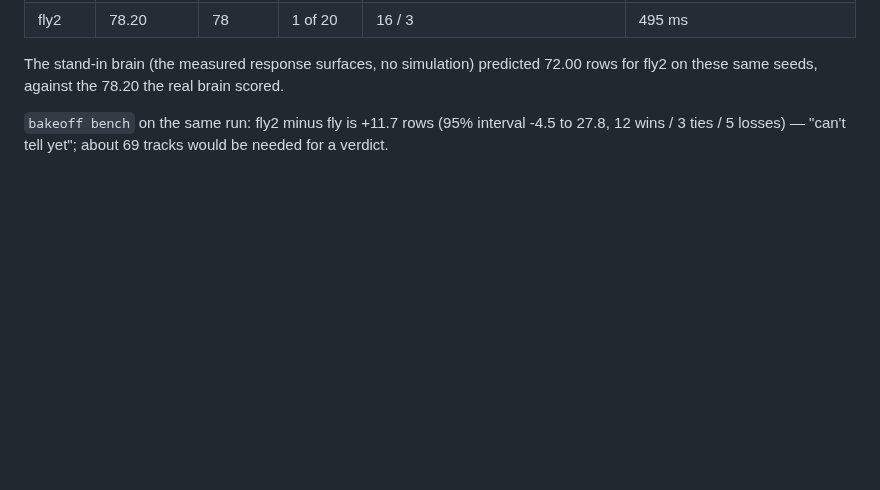
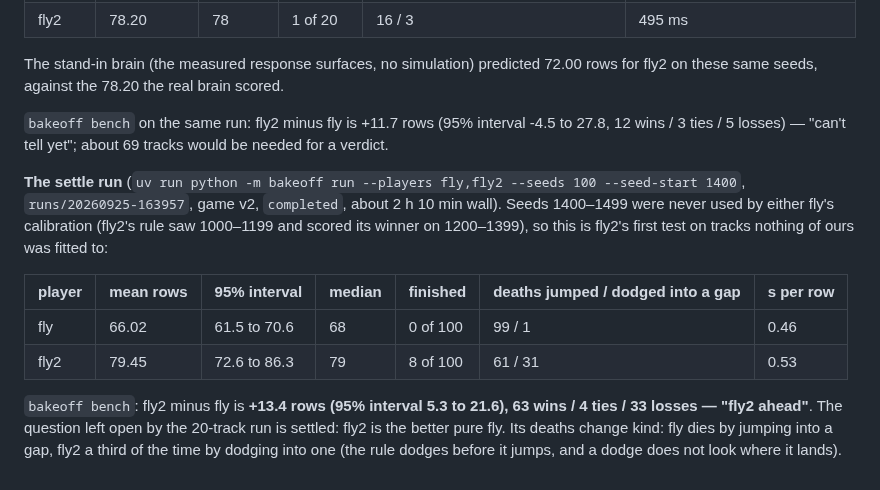
Before and after one commit to zack-maz/brain-runners, a Markdown page: docs/COSTS.md, the part around the change. Drawn GitHub-style; blank space fills up the shorter version.

Commit message:
docs: fly2 vs fly settled on 100 fresh seeds: fly2 ahead by 13.4 rows
Co-Authored-By: Claude Opus 5.5 <noreply@anthropic.com>
Claude-Session: https://claude.ai/code/session_01TS4U3wNcFGPXYBkUFWfEvH

```diff
--- a/docs/COSTS.md
+++ b/docs/COSTS.md
@@ -257,3 +257,18 @@ seeds, against the 78.20 the real brain scored.
 
 `bakeoff bench` on the same run: fly2 minus fly is +11.7 rows (95% interval -4.5 to 27.8, 12 wins / 3 ties / 5
 losses) — "can't tell yet"; about 69 tracks would be needed for a verdict.
+
+**The settle run** (`uv run python -m bakeoff run --players fly,fly2 --seeds 100 --seed-start 1400`,
+`runs/20260925-163957`, game v2, `completed`, about 2 h 10 min wall). Seeds 1400–1499 were never used by either fly's
+calibration (fly2's rule saw 1000–1199 and scored its winner on 1200–1399), so this is fly2's first test on tracks
+nothing of ours was fitted to:
+
+| player | mean rows | 95% interval | median | finished | deaths jumped / dodged into a gap | s per row |
+| --- | --- | --- | --- | --- | --- | --- |
+| fly | 66.02 | 61.5 to 70.6 | 68 | 0 of 100 | 99 / 1 | 0.46 |
+| fly2 | 79.45 | 72.6 to 86.3 | 79 | 8 of 100 | 61 / 31 | 0.53 |
+
+`bakeoff bench`: fly2 minus fly is **+13.4 rows (95% interval 5.3 to 21.6), 63 wins / 4 ties / 33 losses —
+"fly2 ahead"**. The question left open by the 20-track run is settled: fly2 is the better pure fly. Its deaths
+change kind: fly dies by jumping into a gap, fly2 a third of the time by dodging into one (the rule dodges before
+it jumps, and a dodge does not look where it lands).
```
Also changed, not shown: docs/NEXT.md (+6 -4 lines).
